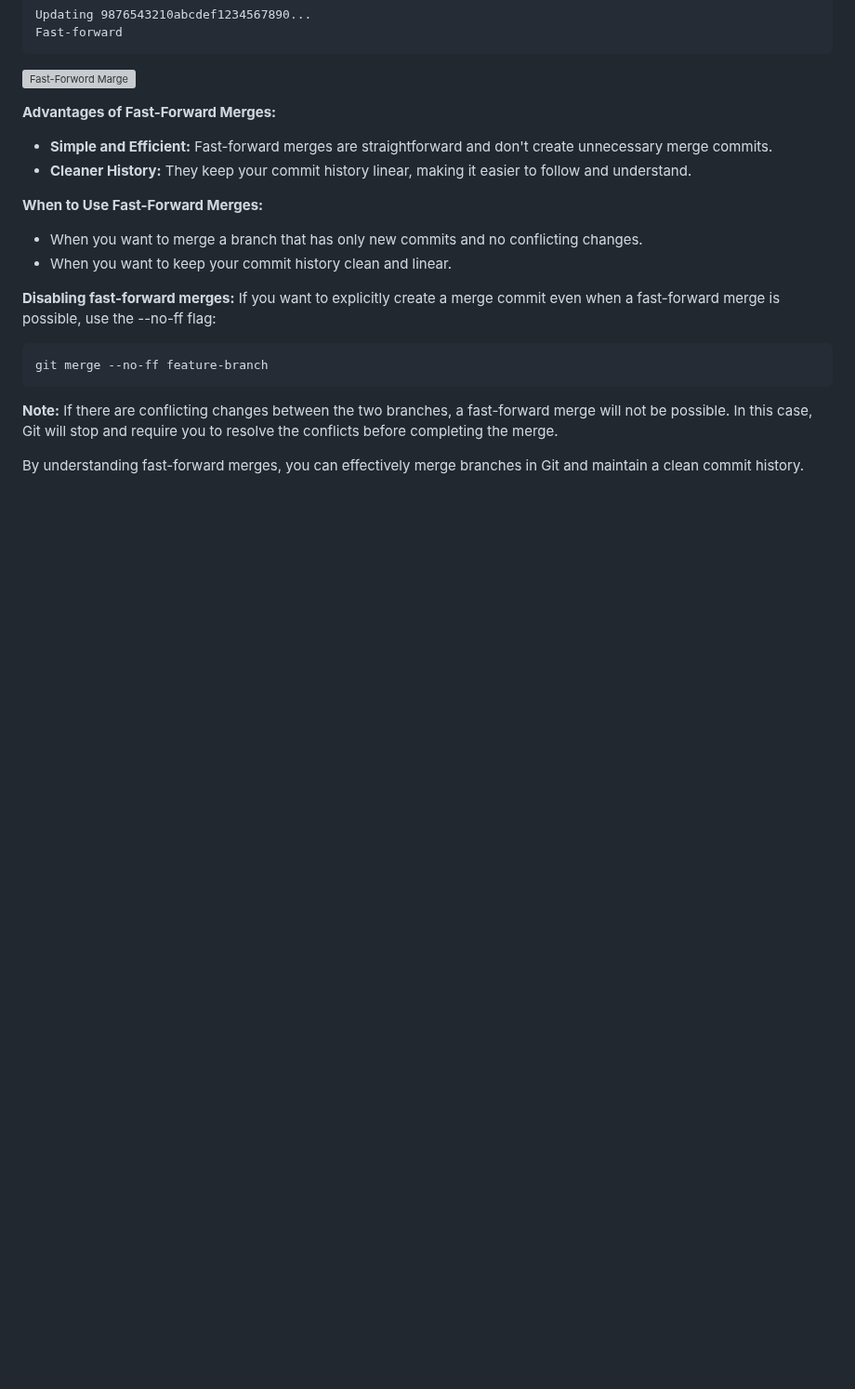
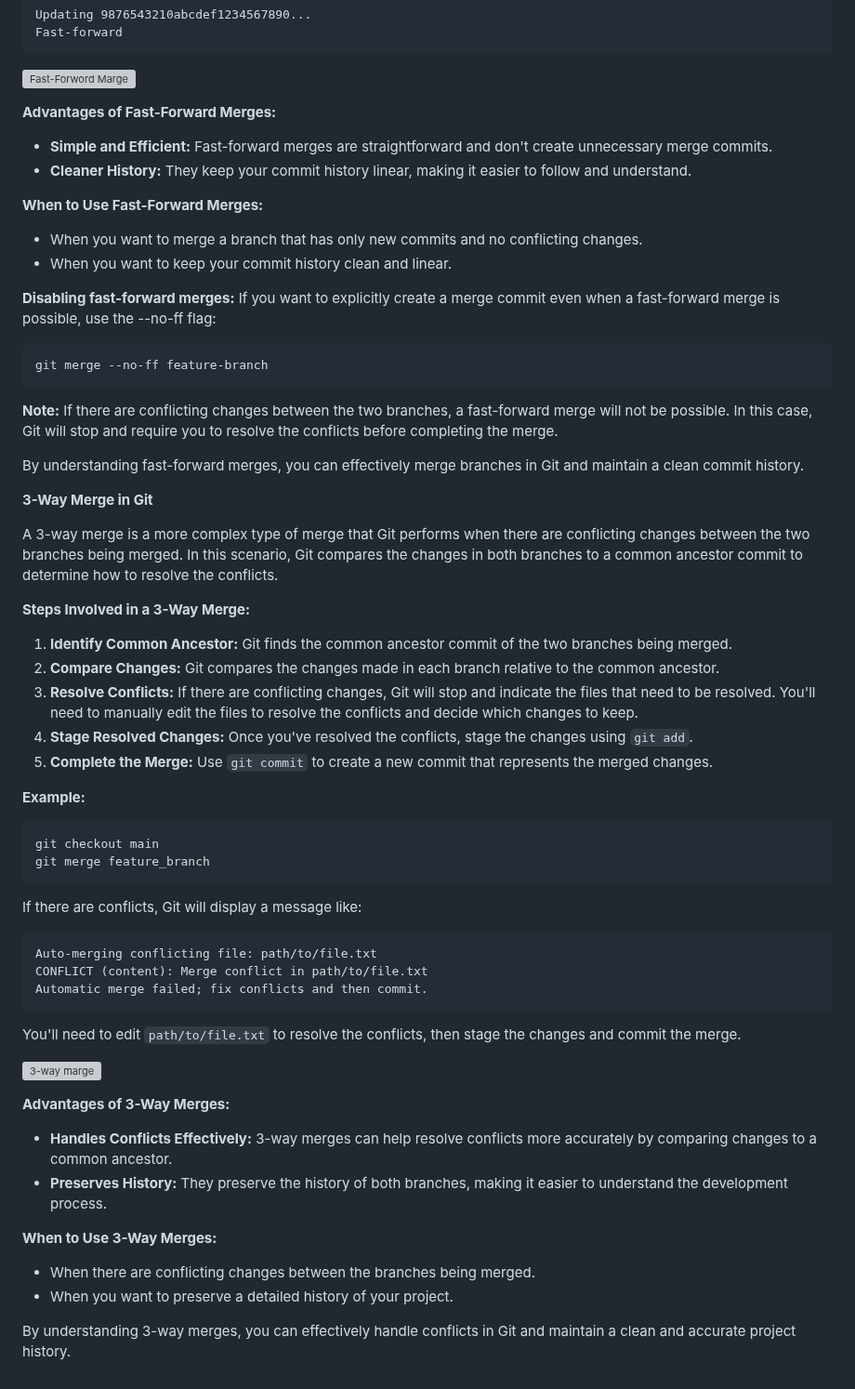
Before and after one commit to sanu151/git-tutorial, a Markdown page: README.md, the part around the change. Shown at 93% size. GitHub-like rendering; blank space fills up the shorter version; grey boxes are pictures that could not be loaded.

````diff
--- a/README.md
+++ b/README.md
@@ -1157,3 +1157,46 @@ git merge --no-ff feature-branch
 **Note:** If there are conflicting changes between the two branches, a fast-forward merge will not be possible. In this case, Git will stop and require you to resolve the conflicts before completing the merge.
 
 By understanding fast-forward merges, you can effectively merge branches in Git and maintain a clean commit history.
+
+**3-Way Merge in Git**
+
+A 3-way merge is a more complex type of merge that Git performs when there are conflicting changes between the two branches being merged. In this scenario, Git compares the changes in both branches to a common ancestor commit to determine how to resolve the conflicts.
+
+**Steps Involved in a 3-Way Merge:**
+
+1. **Identify Common Ancestor:** Git finds the common ancestor commit of the two branches being merged.
+2. **Compare Changes:** Git compares the changes made in each branch relative to the common ancestor.
+3. **Resolve Conflicts:** If there are conflicting changes, Git will stop and indicate the files that need to be resolved. You'll need to manually edit the files to resolve the conflicts and decide which changes to keep.
+4. **Stage Resolved Changes:** Once you've resolved the conflicts, stage the changes using `git add`.
+5. **Complete the Merge:** Use `git commit` to create a new commit that represents the merged changes.
+
+**Example:**
+
+```bash
+git checkout main
+git merge feature_branch
+```
+
+If there are conflicts, Git will display a message like:
+
+```
+Auto-merging conflicting file: path/to/file.txt
+CONFLICT (content): Merge conflict in path/to/file.txt
+Automatic merge failed; fix conflicts and then commit.
+```
+
+You'll need to edit `path/to/file.txt` to resolve the conflicts, then stage the changes and commit the merge.
+
+![3-way marge](https://kodekloud.com/blog/content/images/2023/10/git-merge.gif)
+
+**Advantages of 3-Way Merges:**
+
+* **Handles Conflicts Effectively:** 3-way merges can help resolve conflicts more accurately by comparing changes to a common ancestor.
+* **Preserves History:** They preserve the history of both branches, making it easier to understand the development process.
+
+**When to Use 3-Way Merges:**
+
+* When there are conflicting changes between the branches being merged.
+* When you want to preserve a detailed history of your project.
+
+By understanding 3-way merges, you can effectively handle conflicts in Git and maintain a clean and accurate project history.
````
